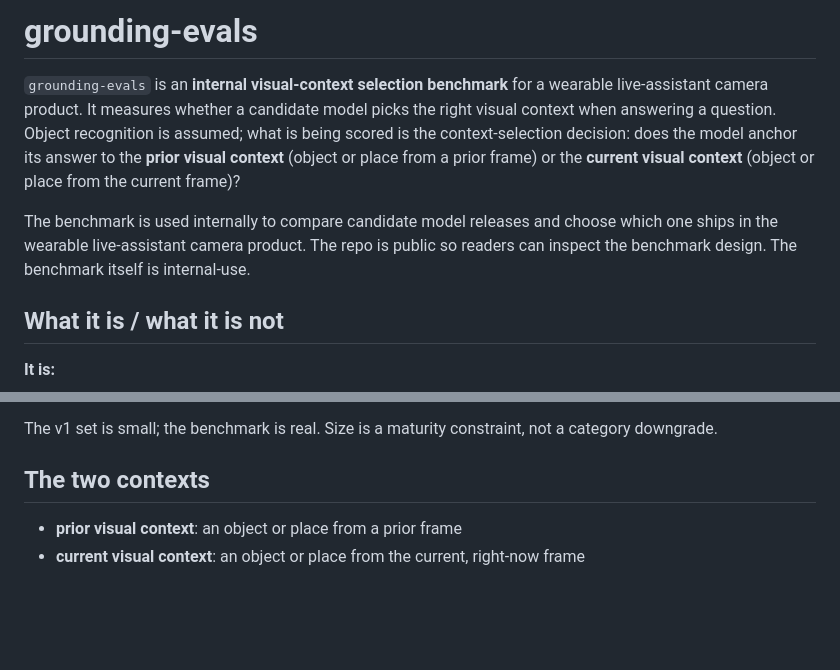
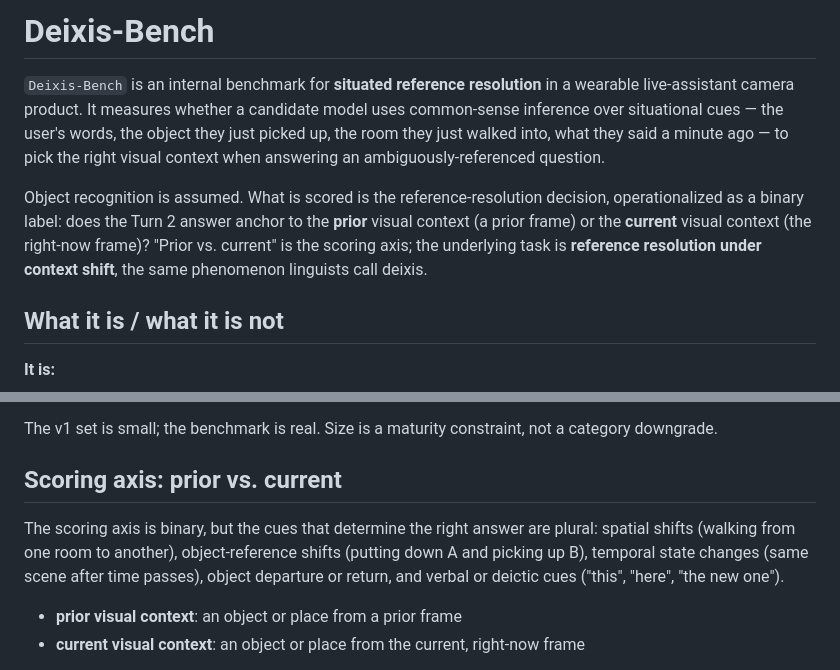
Before and after one commit to n-dryer/wearable-assistant-context-bench, a Markdown page: README.md, 2 parts joined by grey strips. GitHub-like rendering; blank space fills up the shorter version.

```diff
--- a/README.md
+++ b/README.md
@@ -1,17 +1,20 @@
-# grounding-evals
+# Deixis-Bench
 
-`grounding-evals` is an **internal visual-context selection benchmark**
-for a wearable live-assistant camera product. It measures whether a
-candidate model picks the right visual context when answering a
-question. Object recognition is assumed; what is being scored is the
-context-selection decision: does the model anchor its answer to the
-**prior visual context** (object or place from a prior frame) or the
-**current visual context** (object or place from the current frame)?
+`Deixis-Bench` is an internal benchmark for **situated reference
+resolution** in a wearable live-assistant camera product. It
+measures whether a candidate model uses common-sense inference over
+situational cues — the user's words, the object they just picked
+up, the room they just walked into, what they said a minute ago —
+to pick the right visual context when answering an
+ambiguously-referenced question.
 
-The benchmark is used internally to compare candidate model releases
-and choose which one ships in the wearable live-assistant camera
-product. The repo is public so readers can inspect the benchmark
-design. The benchmark itself is internal-use.
+Object recognition is assumed. What is scored is the
+reference-resolution decision, operationalized as a binary label:
+does the Turn 2 answer anchor to the **prior** visual context (a
+prior frame) or the **current** visual context (the right-now
+frame)? "Prior vs. current" is the scoring axis; the underlying
+task is **reference resolution under context shift**, the same
+phenomenon linguists call deixis.
 
 ## What it is / what it is not
 
@@ -31,7 +34,14 @@ design. The benchmark itself is internal-use.
 The v1 set is small; the benchmark is real. Size is a maturity
 constraint, not a category downgrade.
 
-## The two contexts
+## Scoring axis: prior vs. current
+
+The scoring axis is binary, but the cues that determine the right
+answer are plural: spatial shifts (walking from one room to
+another), object-reference shifts (putting down A and picking up
+B), temporal state changes (same scene after time passes), object
+departure or return, and verbal or deictic cues ("this", "here",
+"the new one").
 
 - **prior visual context**: an object or place from a prior frame
 - **current visual context**: an object or place from the current,
```
Also changed, not shown: docs/concept_v0_2.md (+11 -6 lines), docs/methodology.md (+7 -3 lines).
